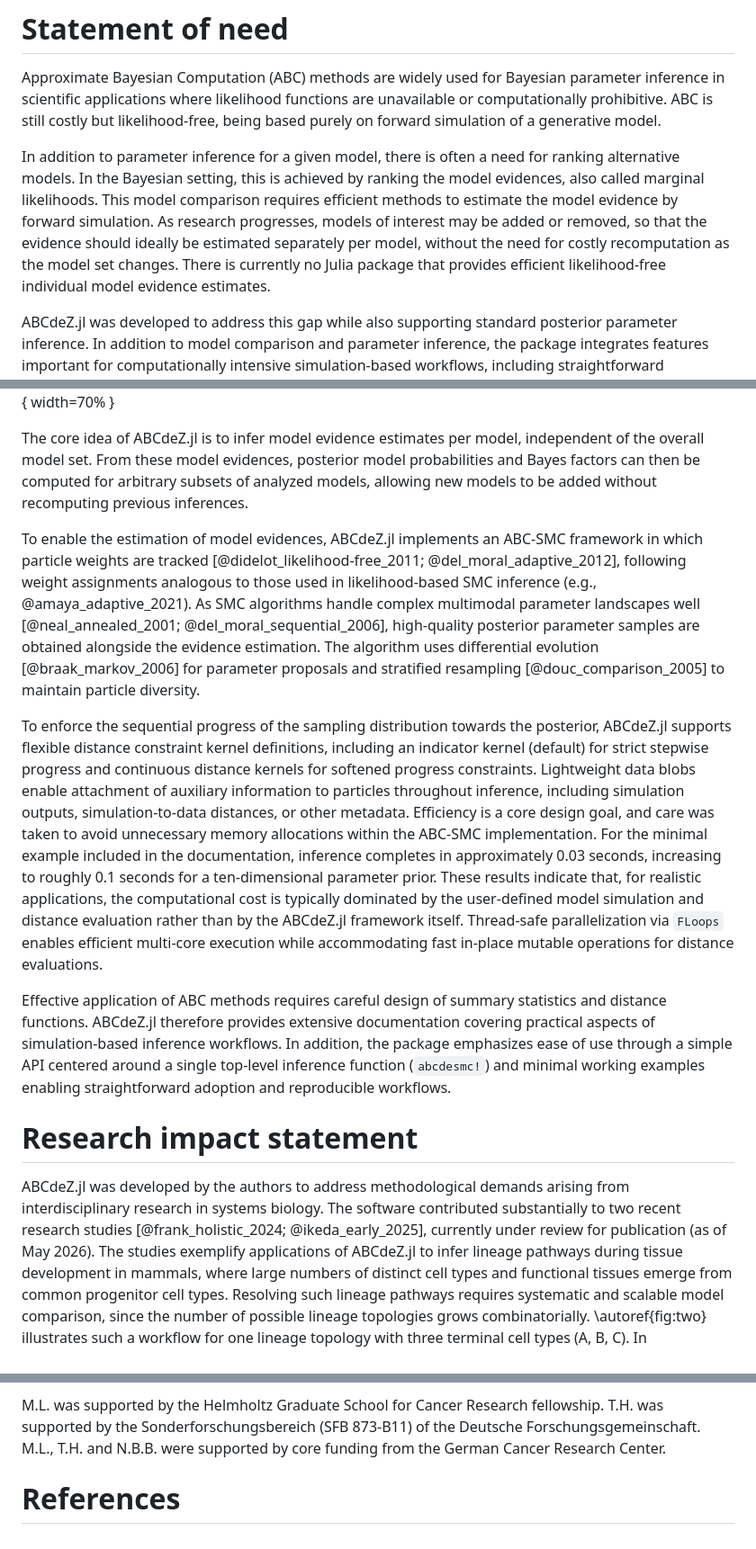
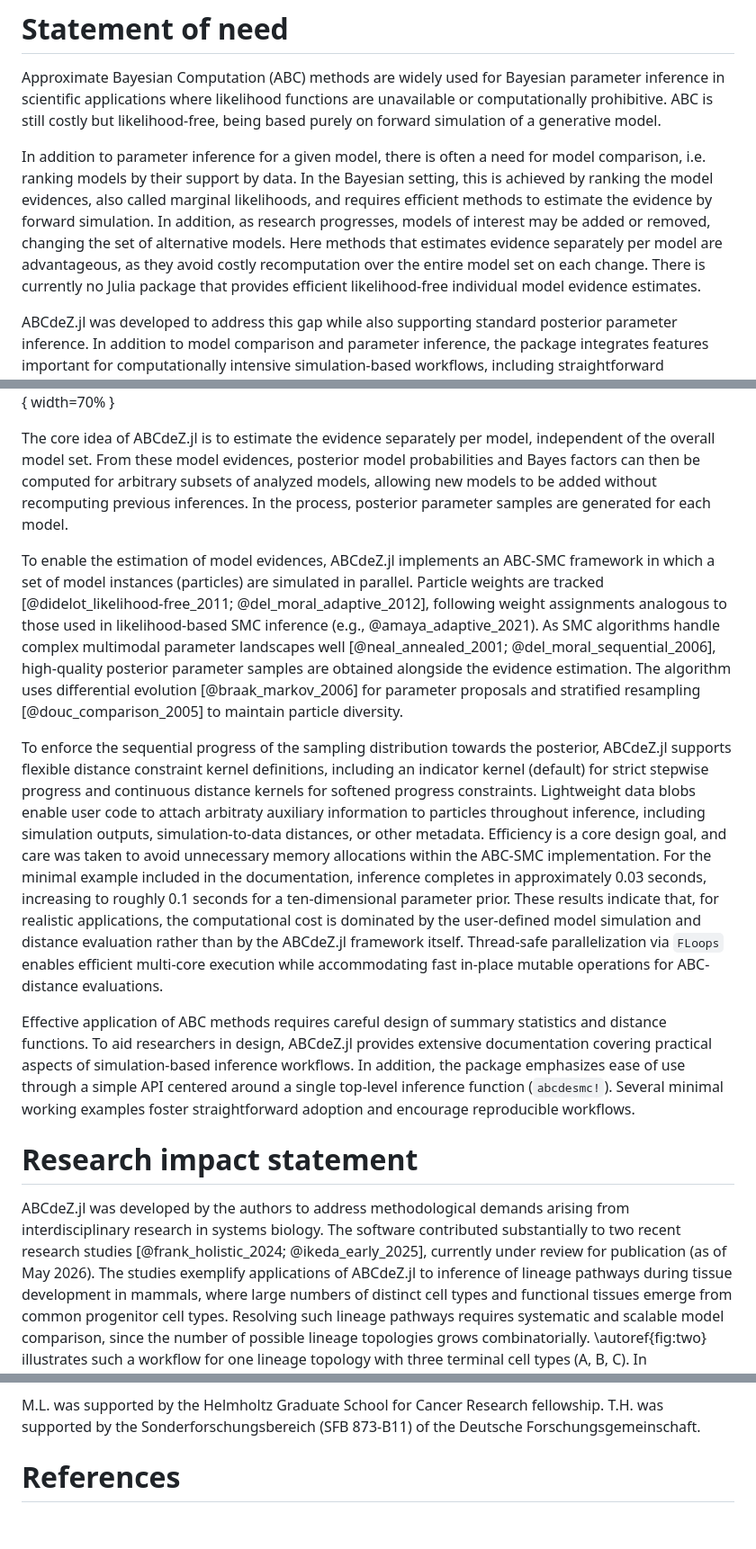
Before and after one commit to mauricelanghinrichs/ABCdeZ.jl, a Markdown page: paper/paper.md, 3 parts joined by grey strips. Shown at 90% size. Drawn GitHub-style.

Commit message:
Refine text for clarity and conciseness
Revised text for clarity and conciseness in multiple sections, including model comparison and ABCdeZ.jl functionality.

```diff
--- a/paper/paper.md
+++ b/paper/paper.md
@@ -53,12 +53,10 @@ likelihood-free, being based purely on forward simulation of a generative
 model.
 
 In addition to parameter inference for a given model, there is often a need for
-ranking alternative models. In the Bayesian setting, this is achieved by
-ranking the model evidences, also called marginal likelihoods. This model
-comparison requires efficient methods to estimate the model evidence by forward
-simulation. As research progresses, models of interest may be added or removed,
-so that the evidence should ideally be estimated separately per model, without
-the need for costly recomputation as the model set changes. There is currently
+model comparison, i.e. ranking models by their support by data. In the Bayesian setting, this is achieved by
+ranking the model evidences, also called marginal likelihoods, and requires efficient methods to estimate the evidence by forward
+simulation. In addition, as research progresses, models of interest may be added or removed, changing the set of alternative models. Here methods that estimates evidence separately per model are advantageous, as they avoid costly recomputation over the entire model set on each change.
+There is currently
 no Julia package that provides efficient likelihood-free individual model
 evidence estimates.
 
@@ -118,14 +115,14 @@ and long-term maintainability.
 
 ![Minimal example from the ABCdeZ.jl documentation showcasing parameter inference and model comparison. Two models were independently fitted to a dataset, updating posterior parameter distributions from their priors (a). The estimated model evidences were subsequently used to compute posterior model probabilities from an initially uniform model prior (b). Inference results obtained with ABCdeZ.jl are compared with the exact analytical distributions, which can be derived for this minimal example but are generally unavailable in realistic research applications.\label{fig:one}](fig1.png){ width=70% }
 
-The core idea of ABCdeZ.jl is to infer model evidence estimates per model,
+The core idea of ABCdeZ.jl is to estimate the evidence separately per model,
 independent of the overall model set. From these model evidences, posterior
 model probabilities and Bayes factors can then be computed for arbitrary
 subsets of analyzed models, allowing new models to be added without recomputing
-previous inferences.
+previous inferences. In the process, posterior parameter samples are generated for each model.
 
 To enable the estimation of model evidences,
-ABCdeZ.jl implements an ABC-SMC framework in which particle weights are tracked
+ABCdeZ.jl implements an ABC-SMC framework in which a set of model instances (particles) are simulated in parallel. Particle weights are tracked
 [@didelot_likelihood-free_2011; @del_moral_adaptive_2012], following weight
 assignments analogous to those used in likelihood-based SMC inference (e.g.,
 @amaya_adaptive_2021). As SMC algorithms handle complex multimodal
@@ -139,26 +136,26 @@ To enforce the sequential progress of the sampling distribution towards the
 posterior, ABCdeZ.jl supports flexible distance constraint kernel definitions,
 including an indicator kernel (default) for strict stepwise progress and
 continuous distance kernels for softened progress constraints. Lightweight data
-blobs enable attachment of auxiliary information to particles throughout
+blobs enable user code to attach arbitraty auxiliary information to particles throughout
 inference, including simulation outputs, simulation-to-data distances, or other
 metadata. Efficiency is a core design goal, and care was taken to avoid
 unnecessary memory allocations within the ABC-SMC implementation. For the
 minimal example included in the documentation, inference completes in
 approximately 0.03 seconds, increasing to roughly 0.1 seconds for a
 ten-dimensional parameter prior. These results indicate that, for
-realistic applications, the computational cost is typically dominated
+realistic applications, the computational cost is dominated
 by the user-defined model simulation and distance evaluation rather
 than by the ABCdeZ.jl framework itself. Thread-safe parallelization via
 `FLoops` enables efficient multi-core execution while accommodating
-fast in-place mutable operations for distance evaluations.
+fast in-place mutable operations for ABC-distance evaluations.
 
 Effective application of ABC methods requires careful design of
-summary statistics and distance functions. ABCdeZ.jl therefore provides
+summary statistics and distance functions. To aid researchers in design, ABCdeZ.jl provides
 extensive documentation covering practical aspects of simulation-based
 inference workflows. In addition, the package emphasizes ease of use through
 a simple API centered around a single top-level inference function
-(`abcdesmc!`) and minimal working examples enabling straightforward
-adoption and reproducible workflows.
+(`abcdesmc!`). Several minimal working examples foster straightforward
+adoption and encourage reproducible workflows.
 
 
 # Research impact statement
@@ -167,7 +164,7 @@ ABCdeZ.jl was developed by the authors to address methodological demands
 arising from interdisciplinary research in systems biology. The software
 contributed substantially to two recent research studies [@frank_holistic_2024;
 @ikeda_early_2025], currently under review for publication (as of May 2026).
-The studies exemplify applications of ABCdeZ.jl to infer lineage pathways during
+The studies exemplify applications of ABCdeZ.jl to inference of lineage pathways during
 tissue development in mammals, where large numbers of distinct cell types and
 functional tissues emerge from common progenitor cell types. Resolving such lineage
 pathways requires systematic and scalable model comparison, since the number of possible
@@ -212,6 +209,5 @@ providing valuable feedback for previous releases of ABCdeZ.jl.
 
 M.L. was supported by the Helmholtz Graduate School for Cancer Research fellowship.
 T.H. was supported by the Sonderforschungsbereich (SFB 873-B11) of the Deutsche Forschungsgemeinschaft.
-M.L., T.H. and N.B.B. were supported by core funding from the German Cancer Research Center.
 
 # References
```
Also changed, not shown: other parts of paper/paper.md (+1 -2 lines).
